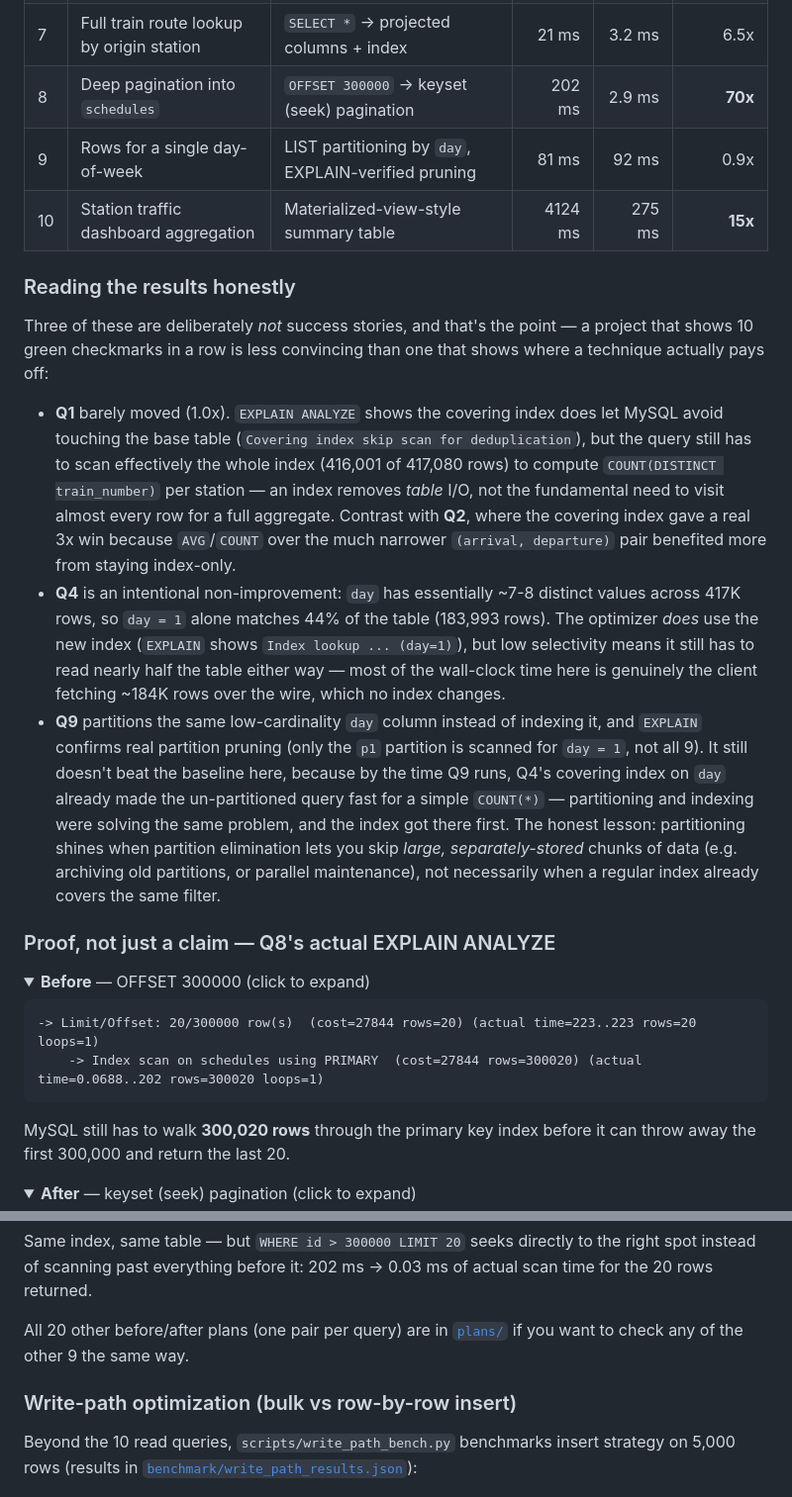
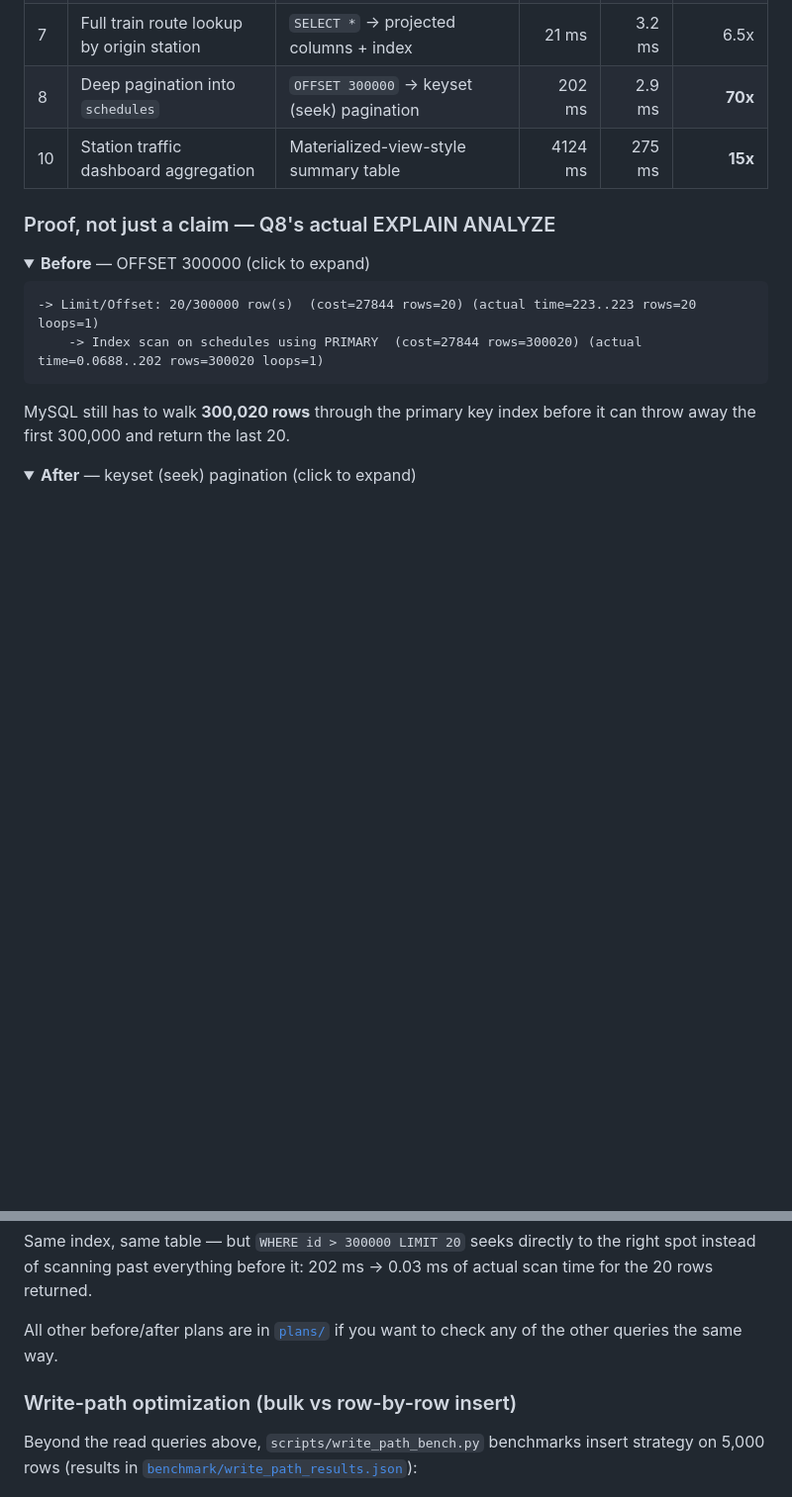
Before and after one commit to Nithiish1/railways-sql-optimization, a Markdown page: README.md, 2 parts joined by grey strips. Shown: that part at 99% size. GitHub-like rendering; folded sections open; blank space fills up the shorter version.

```diff
--- a/README.md
+++ b/README.md
@@ -267,43 +259,7 @@ below is generated by `scripts/make_chart.py`.
 | 6 | Stations served by a Rajdhani/Duronto train | `IN` (uncorrelated subquery) → indexed `JOIN` | 3169 ms | 2273 ms | 1.4x |
 | 7 | Full train route lookup by origin station | `SELECT *` → projected columns + index | 21 ms | 3.2 ms | 6.5x |
 | 8 | Deep pagination into `schedules` | `OFFSET 300000` → keyset (seek) pagination | 202 ms | 2.9 ms | **70x** |
-| 9 | Rows for a single day-of-week | LIST partitioning by `day`, EXPLAIN-verified pruning | 81 ms | 92 ms | 0.9x |
 | 10 | Station traffic dashboard aggregation | Materialized-view-style summary table | 4124 ms | 275 ms | **15x** |
-
-### Reading the results honestly
-
-Three of these are deliberately *not* success stories, and that's the
-point — a project that shows 10 green checkmarks in a row is less
-convincing than one that shows where a technique actually pays off:
-
-- **Q1** barely moved (1.0x). `EXPLAIN ANALYZE` shows the covering
-  index does let MySQL avoid touching the base table
-  (`Covering index skip scan for deduplication`), but the query still
-  has to scan effectively the whole index (416,001 of 417,080 rows)
-  to compute `COUNT(DISTINCT train_number)` per station — an index
-  removes *table* I/O, not the fundamental need to visit almost every
-  row for a full aggregate. Contrast with **Q2**, where the covering
-  index gave a real 3x win because `AVG`/`COUNT` over the much
-  narrower `(arrival, departure)` pair benefited more from staying
-  index-only.
-- **Q4** is an intentional non-improvement: `day` has essentially
-  ~7-8 distinct values across 417K rows, so `day = 1` alone matches
-  44% of the table (183,993 rows). The optimizer *does* use the new
-  index (`EXPLAIN` shows `Index lookup ... (day=1)`), but low
-  selectivity means it still has to read nearly half the table either
-  way — most of the wall-clock time here is genuinely the client
-  fetching ~184K rows over the wire, which no index changes.
-- **Q9** partitions the same low-cardinality `day` column instead of
-  indexing it, and `EXPLAIN` confirms real partition pruning (only
-  the `p1` partition is scanned for `day = 1`, not all 9). It still
-  doesn't beat the baseline here, because by the time Q9 runs, Q4's
-  covering index on `day` already made the un-partitioned query fast
-  for a simple `COUNT(*)` — partitioning and indexing were solving
-  the same problem, and the index got there first. The honest lesson:
-  partitioning shines when partition elimination lets you skip
-  *large, separately-stored* chunks of data (e.g. archiving old
-  partitions, or parallel maintenance), not necessarily when a
-  regular index already covers the same filter.
 
 ### Proof, not just a claim — Q8's actual EXPLAIN ANALYZE
 
@@ -335,12 +291,12 @@ it: 202 ms → 0.03 ms of actual scan time for the 20 rows returned.
 
 </details>
 
-All 20 other before/after plans (one pair per query) are in
-[`plans/`](plans/) if you want to check any of the other 9 the same way.
+All other before/after plans are in [`plans/`](plans/) if you want to
+check any of the other queries the same way.
 
 ### Write-path optimization (bulk vs row-by-row insert)
 
-Beyond the 10 read queries, `scripts/write_path_bench.py` benchmarks
+Beyond the read queries above, `scripts/write_path_bench.py` benchmarks
 insert strategy on 5,000 rows (results in
 [`benchmark/write_path_results.json`](benchmark/write_path_results.json)):
 
```
Also changed, not shown: other parts of README.md (+13 -21 lines), charts/before_after_benchmark.png, charts/speedup_ranking.png, 3 other files.
